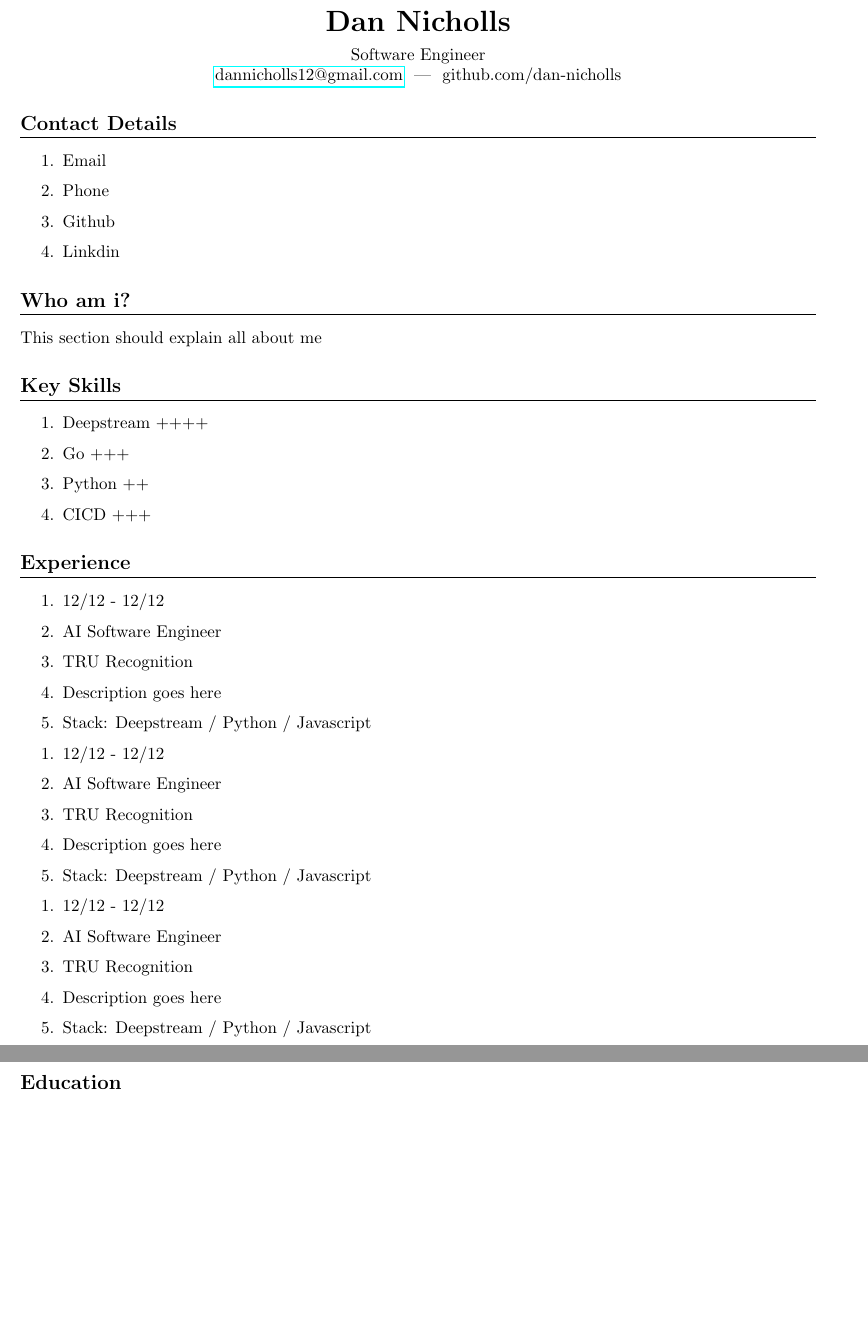
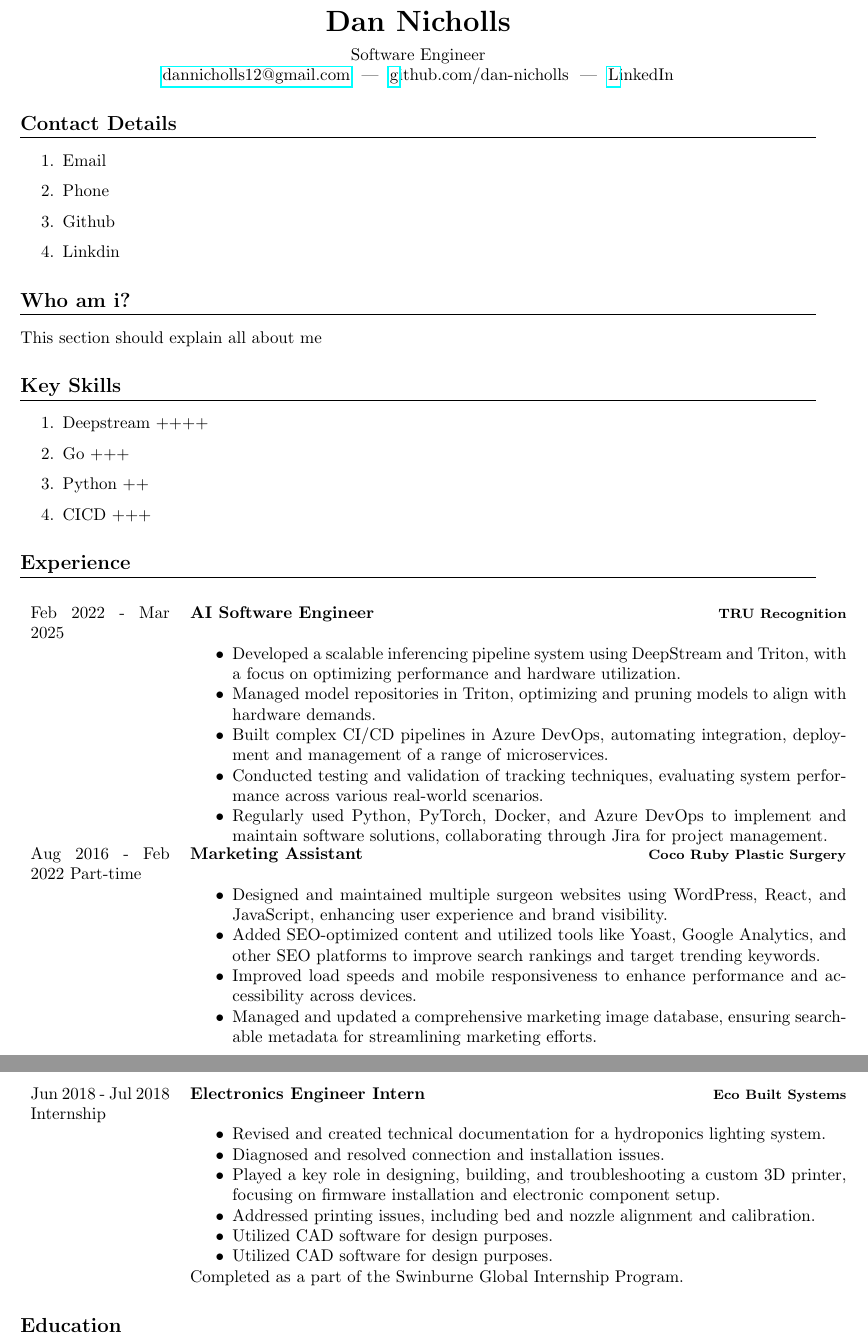
Before and after one commit to dan-nicholls/cv, a LaTeX CV (cv.tex): two parts of pages 1 and 2 of 2, joined at a grey line, cut so that both start at the same text, the shorter picture padded with empty space. Compiled offline with pdfLaTeX.

Commit message:
feat: updated previous experience

```diff
--- a/cv.tex
+++ b/cv.tex
@@ -4,6 +4,7 @@
 \usepackage{titlesec}
 \usepackage{hyperref}
 \usepackage{parskip}
+\usepackage{longtable}
 
 % Document
 \titleformat{\section}{\large\bfseries}{}{0em}{}[\titlerule]
@@ -14,7 +15,7 @@
 	{\LARGE \textbf{Dan Nicholls}} \\
 	\vspace{0.5em}
 	Software Engineer \\
-	\href{mailto:dannicholls12@gmail.com}{dannicholls12@gmail.com} ~|~ github.com/dan-nicholls
+	\href{mailto:dannicholls12@gmail.com}{dannicholls12@gmail.com} ~|~ \href{https://github.com/dan-nicholls}github.com/dan-nicholls ~|~ \href{https://www.linkedin.com/in/dannichollsdev/} LinkedIn
 \end{center}
 
 \section{Contact Details}
@@ -38,27 +39,62 @@ This section should explain all about me
 \end{enumerate}
 
 \section{Experience}
-\begin{enumerate}
-	\item 12/12 - 12/12
-	\item AI Software Engineer
-	\item TRU Recognition
-	\item Description goes here
-	\item Stack: Deepstream / Python / Javascript
-\end{enumerate}
-\begin{enumerate}
-	\item 12/12 - 12/12
-	\item AI Software Engineer
-	\item TRU Recognition
-	\item Description goes here
-	\item Stack: Deepstream / Python / Javascript
-\end{enumerate}
-\begin{enumerate}
-	\item 12/12 - 12/12
-	\item AI Software Engineer
-	\item TRU Recognition
-	\item Description goes here
-	\item Stack: Deepstream / Python / Javascript
-\end{enumerate}
+\begin{longtable}[H]{l l}
+	\parbox[t]{0.175\textwidth}{
+		Feb 2022 - Mar 2025
+	}
+	&
+	\parbox[t]{0.825\textwidth}{
+		\textbf{AI Software Engineer}
+		\hfill
+		{\footnotesize \textbf{TRU Recognition}}\\
+		\begin{itemize}
+			\item Developed a scalable inferencing pipeline system using DeepStream and Triton, with a focus on optimizing performance and hardware utilization.
+			\item Managed model repositories in Triton, optimizing and pruning models to align with hardware demands.
+			\item Built complex CI/CD pipelines in Azure DevOps, automating integration, deployment and management of a range of microservices.
+			\item Conducted testing and validation of tracking techniques, evaluating system performance across various real-world scenarios.
+			\item Regularly used Python, PyTorch, Docker, and Azure DevOps to implement and maintain software solutions, collaborating through Jira for project management.
+		\end{itemize}
+	}
+	\\
+	\parbox[t]{0.175\textwidth}{
+		Aug 2016 - Feb 2022
+		Part-time
+	}
+	&
+	\parbox[t]{0.825\textwidth}{
+		\textbf{Marketing Assistant}
+		\hfill
+		{\footnotesize \textbf{Coco Ruby Plastic Surgery}}\\
+		\begin{itemize}
+			\item Designed and maintained multiple surgeon websites using WordPress, React, and JavaScript, enhancing user experience and brand visibility.
+			\item Added SEO-optimized content and utilized tools like Yoast, Google Analytics, and other SEO platforms to improve search rankings and target trending keywords.
+			\item  Improved load speeds and mobile responsiveness to enhance performance and accessibility across devices.
+			\item Managed and updated a comprehensive marketing image database, ensuring searchable metadata for streamlining marketing efforts.
+		\end{itemize}
+	}
+	\\
+	\parbox[t]{0.175\textwidth}{
+		Jun 2018 - Jul 2018
+		Internship
+	}
+	&
+	\parbox[t]{0.825\textwidth}{
+		\textbf{Electronics Engineer Intern}
+		\hfill
+		{\footnotesize \textbf{Eco Built Systems}}\\
+		\begin{itemize}
+			\item Revised and created technical documentation for a hydroponics lighting system.
+			\item Diagnosed and resolved connection and installation issues.
+			\item  Played a key role in designing, building, and troubleshooting a custom 3D printer, focusing on firmware installation and electronic component setup.
+			\item Addressed printing issues, including bed and nozzle alignment and calibration.
+			\item Utilized CAD software for design purposes.
+			\item Utilized CAD software for design purposes.
+		\end{itemize}
+		Completed as a part of the Swinburne Global Internship Program.
+	}
+	\\
+\end{longtable}
 
 \section{Education}
 \begin{enumerate}
```
